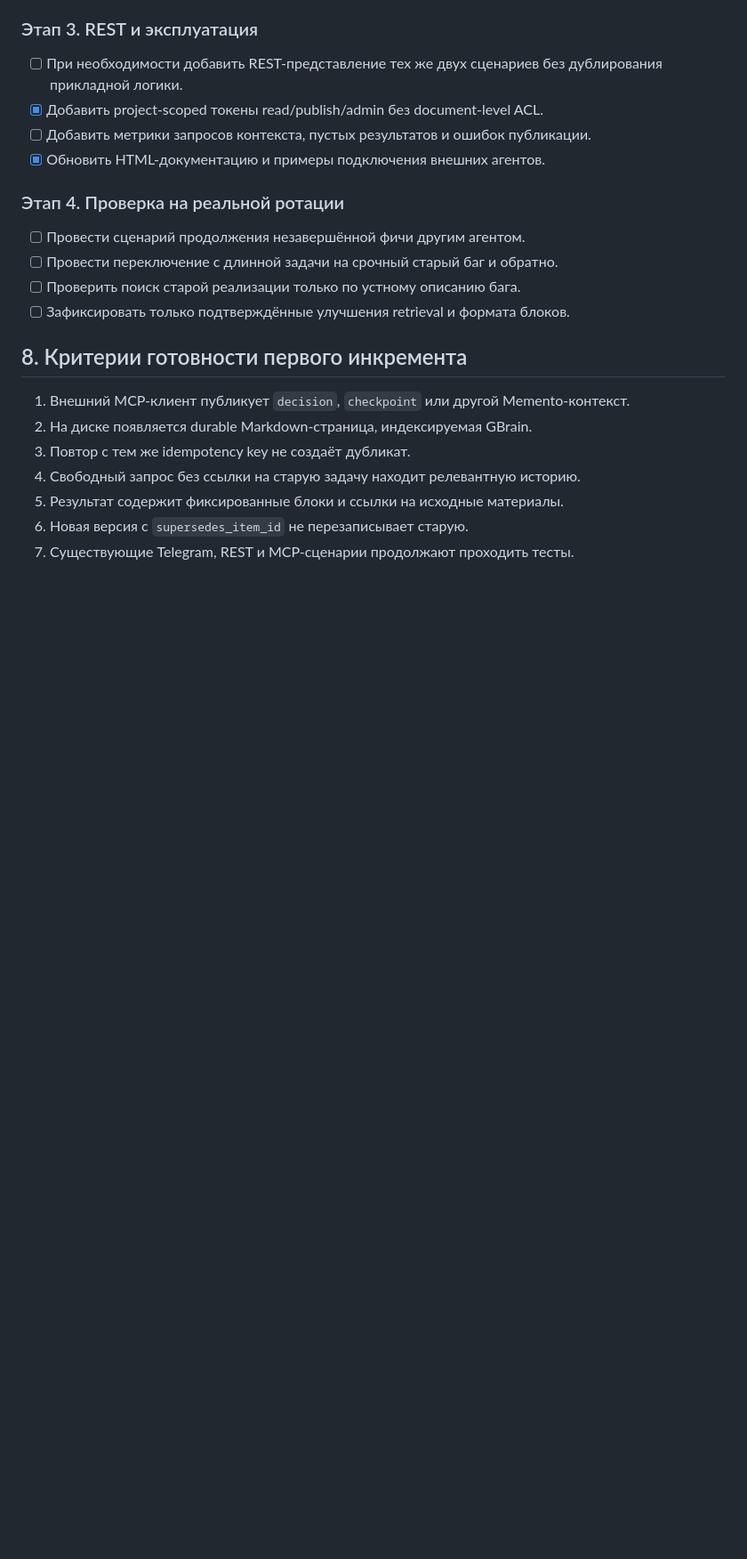
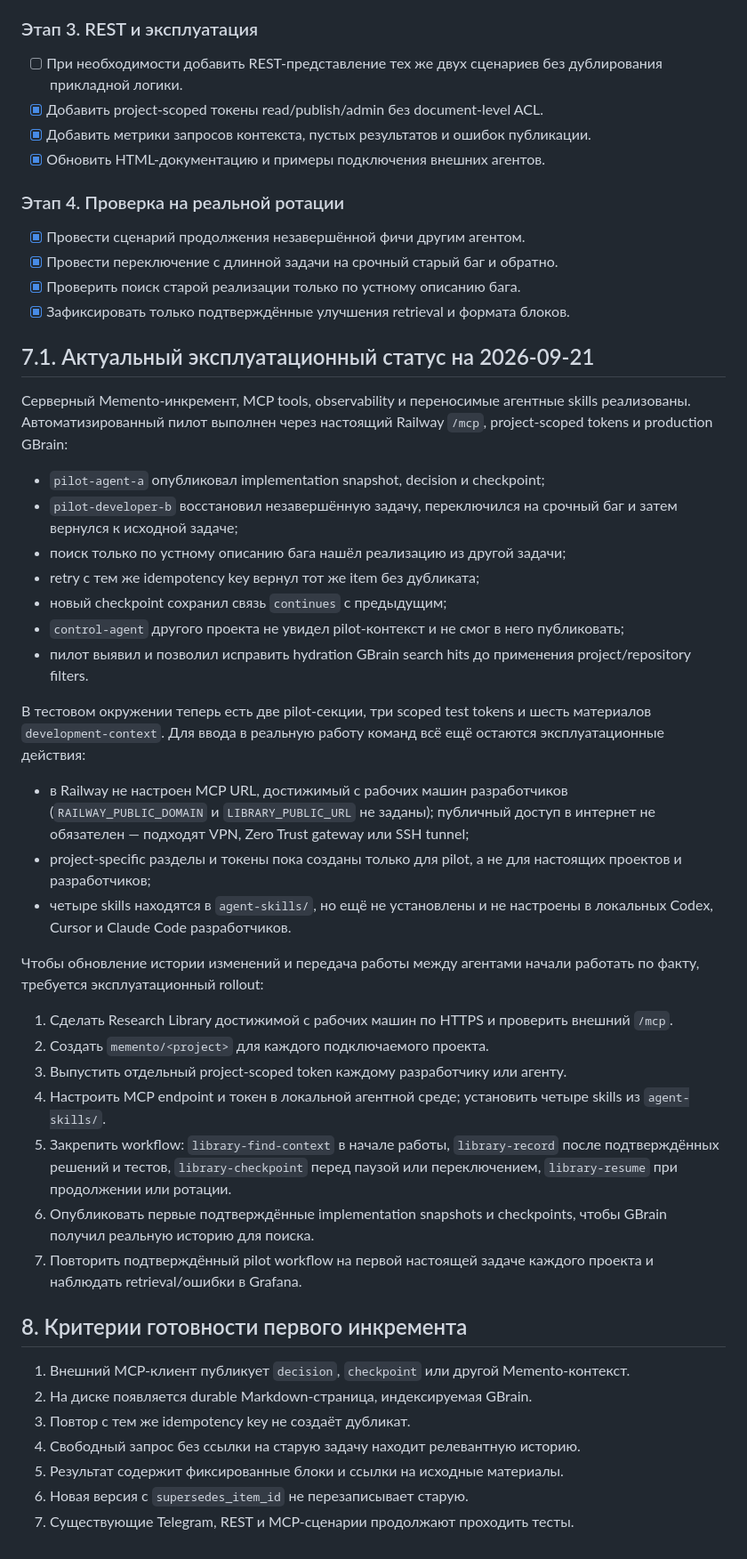
Before and after one commit to Gainward777/Research_Lib, a Markdown page: docs/memento_adding.md, the part around the change. Shown at 89% size. GitHub-like rendering; blank space fills up the shorter version.

Commit message:
Document Memento pilot rollout status

```diff
--- a/docs/memento_adding.md
+++ b/docs/memento_adding.md
@@ -129,15 +129,62 @@ Markdown и детерминированно распределяются по
 - [ ] При необходимости добавить REST-представление тех же двух сценариев без
       дублирования прикладной логики.
 - [x] Добавить project-scoped токены read/publish/admin без document-level ACL.
-- [ ] Добавить метрики запросов контекста, пустых результатов и ошибок публикации.
+- [x] Добавить метрики запросов контекста, пустых результатов и ошибок публикации.
 - [x] Обновить HTML-документацию и примеры подключения внешних агентов.
 
 ### Этап 4. Проверка на реальной ротации
 
-- [ ] Провести сценарий продолжения незавершённой фичи другим агентом.
-- [ ] Провести переключение с длинной задачи на срочный старый баг и обратно.
-- [ ] Проверить поиск старой реализации только по устному описанию бага.
-- [ ] Зафиксировать только подтверждённые улучшения retrieval и формата блоков.
+- [x] Провести сценарий продолжения незавершённой фичи другим агентом.
+- [x] Провести переключение с длинной задачи на срочный старый баг и обратно.
+- [x] Проверить поиск старой реализации только по устному описанию бага.
+- [x] Зафиксировать только подтверждённые улучшения retrieval и формата блоков.
+
+## 7.1. Актуальный эксплуатационный статус на 2026-09-21
+
+Серверный Memento-инкремент, MCP tools, observability и переносимые агентные
+skills реализованы. Автоматизированный пилот выполнен через настоящий Railway
+`/mcp`, project-scoped tokens и production GBrain:
+
+- `pilot-agent-a` опубликовал implementation snapshot, decision и checkpoint;
+- `pilot-developer-b` восстановил незавершённую задачу, переключился на срочный
+  баг и затем вернулся к исходной задаче;
+- поиск только по устному описанию бага нашёл реализацию из другой задачи;
+- retry с тем же idempotency key вернул тот же item без дубликата;
+- новый checkpoint сохранил связь `continues` с предыдущим;
+- `control-agent` другого проекта не увидел pilot-контекст и не смог в него
+  публиковать;
+- пилот выявил и позволил исправить hydration GBrain search hits до применения
+  project/repository filters.
+
+В тестовом окружении теперь есть две pilot-секции, три scoped test tokens и шесть
+материалов `development-context`. Для ввода в реальную работу команд всё ещё
+остаются эксплуатационные действия:
+
+- в Railway не настроен MCP URL, достижимый с рабочих машин разработчиков
+  (`RAILWAY_PUBLIC_DOMAIN` и `LIBRARY_PUBLIC_URL` не заданы); публичный доступ в
+  интернет не обязателен — подходят VPN, Zero Trust gateway или SSH tunnel;
+- project-specific разделы и токены пока созданы только для pilot, а не для
+  настоящих проектов и разработчиков;
+- четыре skills находятся в `agent-skills/`, но ещё не установлены и не настроены
+  в локальных Codex, Cursor и Claude Code разработчиков.
+
+Чтобы обновление истории изменений и передача работы между агентами начали
+работать по факту, требуется эксплуатационный rollout:
+
+1. Сделать Research Library достижимой с рабочих машин по HTTPS и проверить
+   внешний `/mcp`.
+2. Создать `memento/<project>` для каждого подключаемого проекта.
+3. Выпустить отдельный project-scoped token каждому разработчику или агенту.
+4. Настроить MCP endpoint и токен в локальной агентной среде; установить четыре
+   skills из `agent-skills/`.
+5. Закрепить workflow: `library-find-context` в начале работы,
+   `library-record` после подтверждённых решений и тестов,
+   `library-checkpoint` перед паузой или переключением,
+   `library-resume` при продолжении или ротации.
+6. Опубликовать первые подтверждённые implementation snapshots и checkpoints,
+   чтобы GBrain получил реальную историю для поиска.
+7. Повторить подтверждённый pilot workflow на первой настоящей задаче каждого
+   проекта и наблюдать retrieval/ошибки в Grafana.
 
 ## 8. Критерии готовности первого инкремента
 
```
Also changed, not shown: docs/metrics_adding.md (+31 -5 lines).
